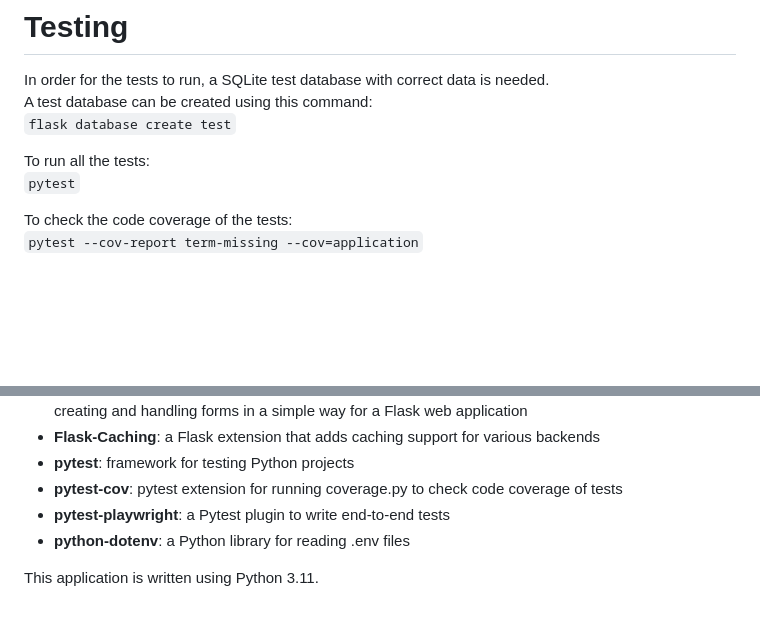
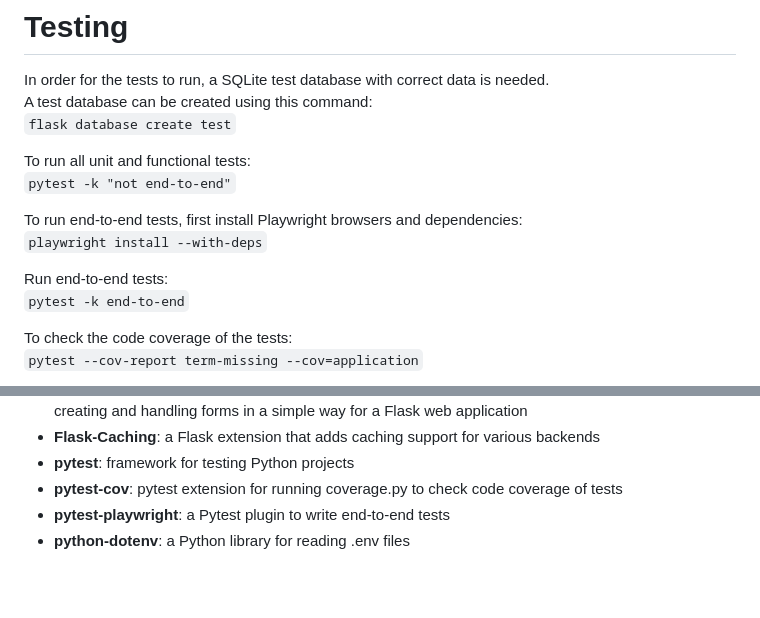
Before and after one commit to AndreiIav/Darwin_App, a Markdown page: README.md, 2 parts joined by grey strips. GitHub-like rendering; blank space fills up the shorter version.

```diff
--- a/README.md
+++ b/README.md
@@ -77,8 +77,14 @@ In order for the tests to run, a SQLite test database with correct data is neede
 A test database can be created using this command:\
 `flask database create test`
 
-To run all the tests:\
-`pytest`
+To run all unit and functional tests:\
+`pytest -k "not end-to-end"`
+
+To run end-to-end tests, first install Playwright browsers and dependencies:\
+`playwright install --with-deps`
+
+Run end-to-end tests:\
+`pytest -k end-to-end`
 
 To check the code coverage of the tests:\
 `pytest --cov-report term-missing --cov=application`
@@ -95,5 +101,3 @@ The test SQLite database can be deleted using this command:\
 - **pytest-cov**: pytest extension for running coverage\.py to check code coverage of tests
 - **pytest-playwright**:  a Pytest plugin to write end-to-end tests
 - **python-dotenv**: a Python library for reading .env files
-
-This application is written using Python 3.11.
```
